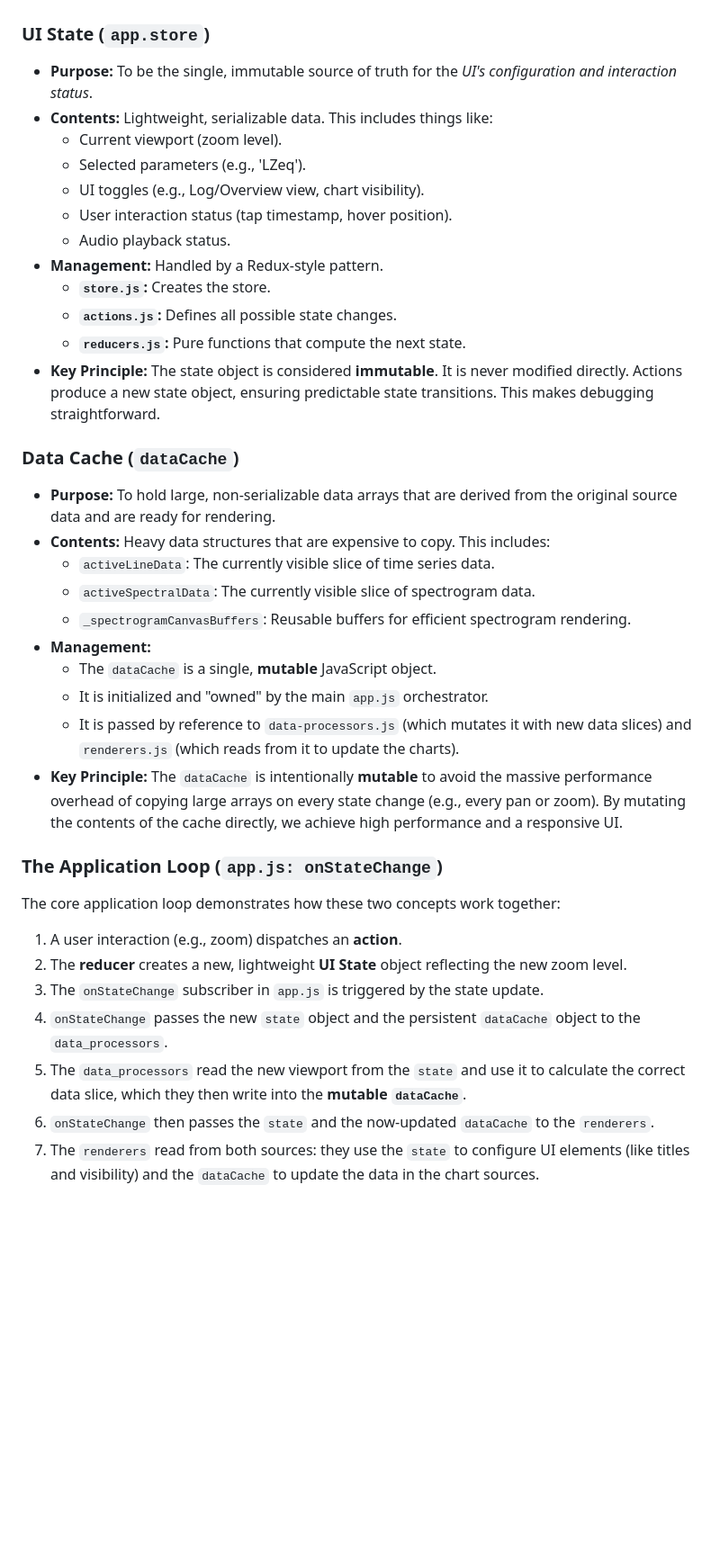
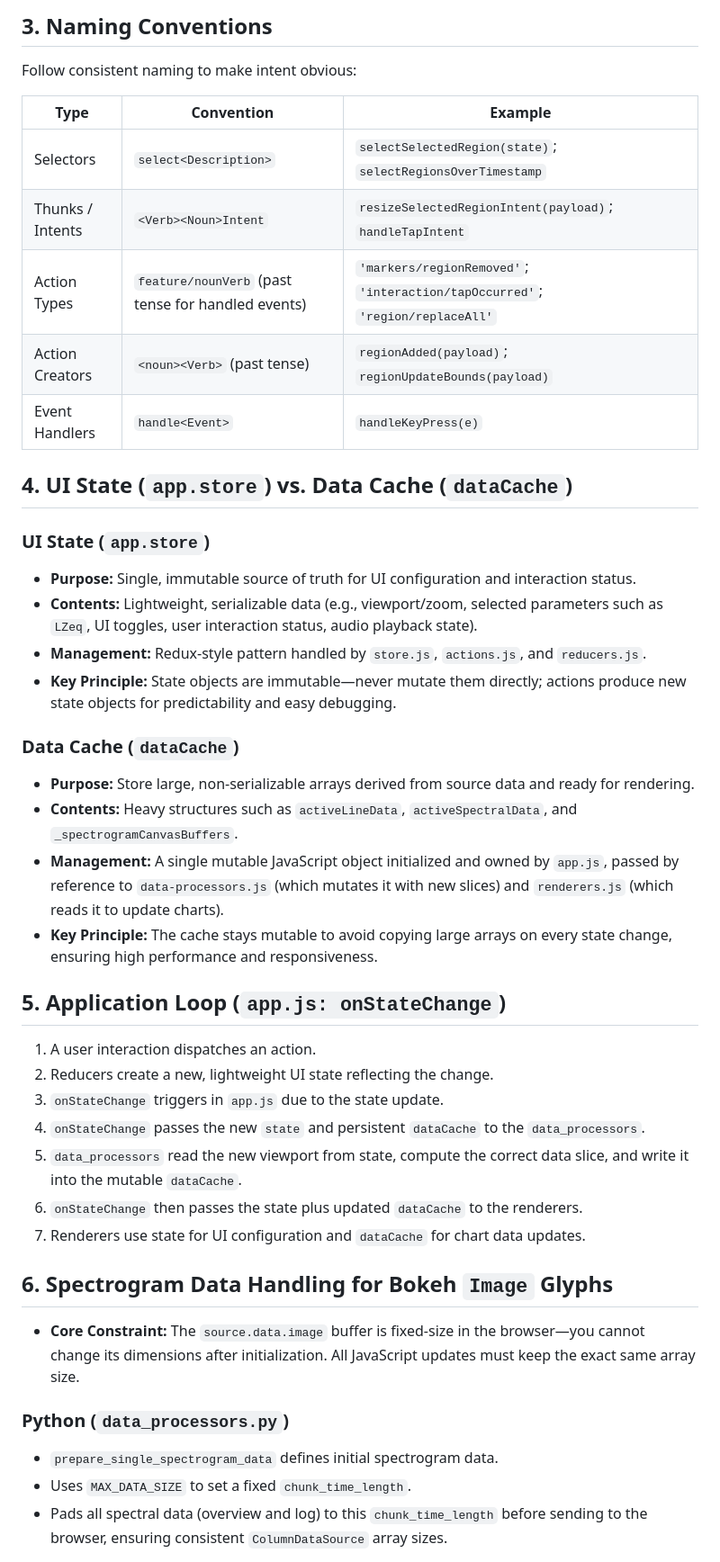
Before and after one commit to stevelid/Noise-Survey-Analysis, a Markdown page: AGENTS.md, the part around the change printed below. Shown: that part at 90% size. Rendered like a GitHub page; blank space fills up the shorter version.

```diff
--- a/AGENTS.md
+++ b/AGENTS.md
@@ -25,40 +44,42 @@ The front-end application is architected around a clear separation between **UI
 
+## 3. Naming Conventions
+Follow consistent naming to make intent obvious:
+
+| Type | Convention | Example |
+| --- | --- | --- |
+| Selectors | `select<Description>` | `selectSelectedRegion(state)`; `selectRegionsOverTimestamp` |
+| Thunks / Intents | `<Verb><Noun>Intent` | `resizeSelectedRegionIntent(payload)`; `handleTapIntent` |
+| Action Types | `feature/nounVerb` (past tense for handled events) | `'markers/regionRemoved'`; `'interaction/tapOccurred'`; `'region/replaceAll'` |
+| Action Creators | `<noun><Verb>` (past tense) | `regionAdded(payload)`; `regionUpdateBounds(payload)` |
+| Event Handlers | `handle<Event>` | `handleKeyPress(e)` |
+
+## 4. UI State (`app.store`) vs. Data Cache (`dataCache`)
 ### UI State (`app.store`)
-
-*   **Purpose:** To be the single, immutable source of truth for the *UI's configuration and interaction status*.
-*   **Contents:** Lightweight, serializable data. This includes things like:
-    *   Current viewport (zoom level).
-    *   Selected parameters (e.g., 'LZeq').
-    *   UI toggles (e.g., Log/Overview view, chart visibility).
-    *   User interaction status (tap timestamp, hover position).
-    *   Audio playback status.
-*   **Management:** Handled by a Redux-style pattern.
-    *   **`store.js`:** Creates the store.
-    *   **`actions.js`:** Defines all possible state changes.
-    *   **`reducers.js`:** Pure functions that compute the next state.
-*   **Key Principle:** The state object is considered **immutable**. It is never modified directly. Actions produce a new state object, ensuring predictable state transitions. This makes debugging straightforward.
+- **Purpose:** Single, immutable source of truth for UI configuration and interaction status.
+- **Contents:** Lightweight, serializable data (e.g., viewport/zoom, selected parameters such as `LZeq`, UI toggles, user interaction status, audio playback state).
+- **Management:** Redux-style pattern handled by `store.js`, `actions.js`, and `reducers.js`.
+- **Key Principle:** State objects are immutable—never mutate them directly; actions produce new state objects for predictability and easy debugging.
 
 ### Data Cache (`dataCache`)
+- **Purpose:** Store large, non-serializable arrays derived from source data and ready for rendering.
+- **Contents:** Heavy structures such as `activeLineData`, `activeSpectralData`, and `_spectrogramCanvasBuffers`.
+- **Management:** A single mutable JavaScript object initialized and owned by `app.js`, passed by reference to `data-processors.js` (which mutates it with new slices) and `renderers.js` (which reads it to update charts).
+- **Key Principle:** The cache stays mutable to avoid copying large arrays on every state change, ensuring high performance and responsiveness.
 
-*   **Purpose:** To hold large, non-serializable data arrays that are derived from the original source data and are ready for rendering.
-*   **Contents:** Heavy data structures that are expensive to copy. This includes:
-    *   `activeLineData`: The currently visible slice of time series data.
-    *   `activeSpectralData`: The currently visible slice of spectrogram data.
-    *   `_spectrogramCanvasBuffers`: Reusable buffers for efficient spectrogram rendering.
-*   **Management:**
-    *   The `dataCache` is a single, **mutable** JavaScript object.
-    *   It is initialized and "owned" by the main `app.js` orchestrator.
-    *   It is passed by reference to `data-processors.js` (which mutates it with new data slices) and `renderers.js` (which reads from it to update the charts).
-*   **Key Principle:** The `dataCache` is intentionally **mutable** to avoid the massive performance overhead of copying large arrays on every state change (e.g., every pan or zoom). By mutating the contents of the cache directly, we achieve high performance and a responsive UI.
+## 5. Application Loop (`app.js: onStateChange`)
+1. A user interaction dispatches an action.
+2. Reducers create a new, lightweight UI state reflecting the change.
+3. `onStateChange` triggers in `app.js` due to the state update.
+4. `onStateChange` passes the new `state` and persistent `dataCache` to the `data_processors`.
+5. `data_processors` read the new viewport from state, compute the correct data slice, and write it into the mutable `dataCache`.
+6. `onStateChange` then passes the state plus updated `dataCache` to the renderers.
+7. Renderers use state for UI configuration and `dataCache` for chart data updates.
 
-### The Application Loop (`app.js: onStateChange`)
+## 6. Spectrogram Data Handling for Bokeh `Image` Glyphs
+- **Core Constraint:** The `source.data.image` buffer is fixed-size in the browser—you cannot change its dimensions after initialization. All JavaScript updates must keep the exact same array size.
 
-The core application loop demonstrates how these two concepts work together:
-1.  A user interaction (e.g., zoom) dispatches an **action**.
-2.  The **reducer** creates a new, lightweight **UI State** object reflecting the new zoom level.
-3.  The `onStateChange` subscriber in `app.js` is triggered by the state update.
-4.  `onStateChange` passes the new `state` object and the persistent `dataCache` object to the `data_processors`.
-5.  The `data_processors` read the new viewport from the `state` and use it to calculate the correct data slice, which they then write into the **mutable `dataCache`**.
-6.  `onStateChange` then passes the `state` and the now-updated `dataCache` to the `renderers`.
-7.  The `renderers` read from both sources: they use the `state` to configure UI elements (like titles and visibility) and the `dataCache` to update the data in the chart sources.
+### Python (`data_processors.py`)
+- `prepare_single_spectrogram_data` defines initial spectrogram data.
+- Uses `MAX_DATA_SIZE` to set a fixed `chunk_time_length`.
+- Pads all spectral data (overview and log) to this `chunk_time_length` before sending to the browser, ensuring consistent `ColumnDataSource` array sizes.
 
```
Also changed, not shown: other parts of AGENTS.md (+56 -77 lines).
